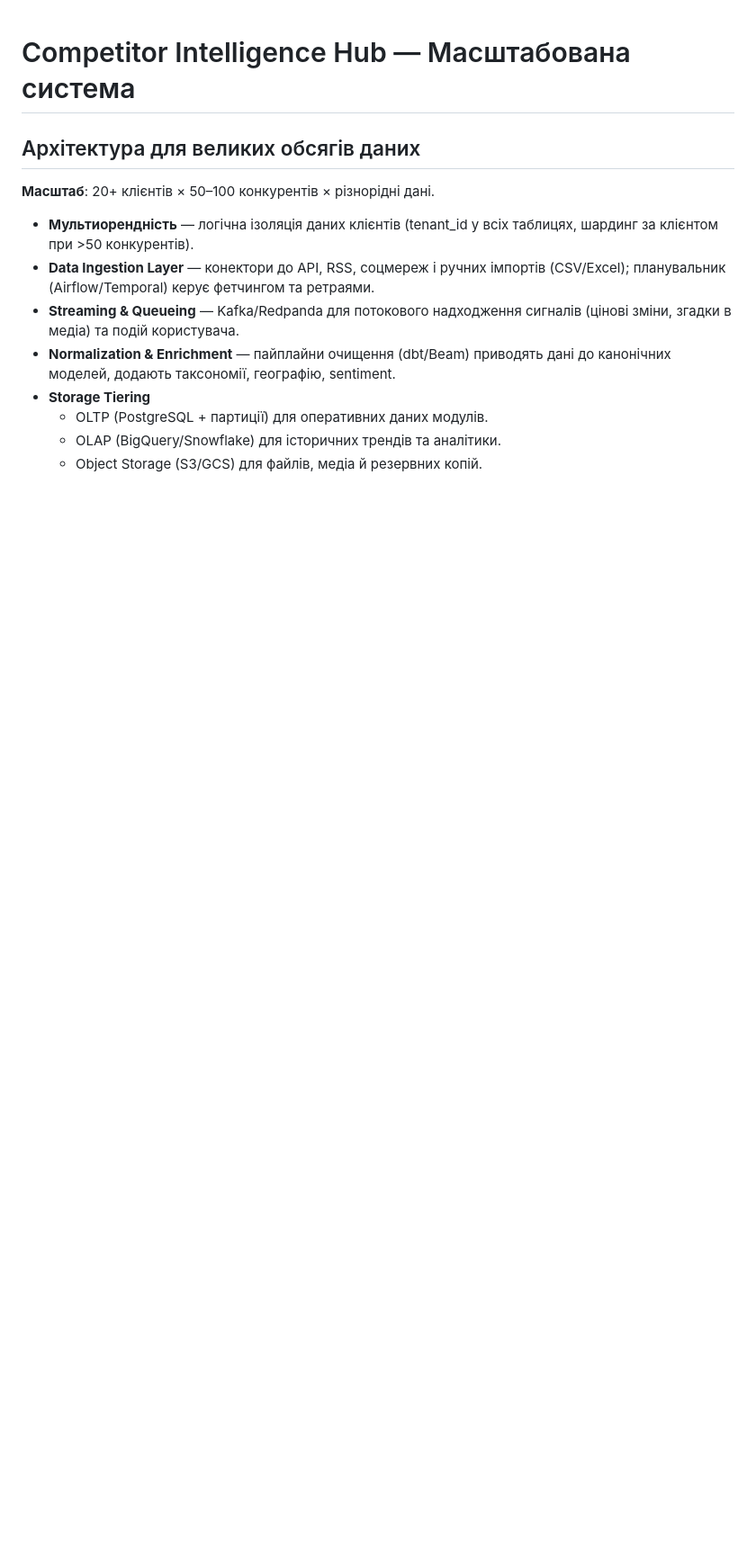
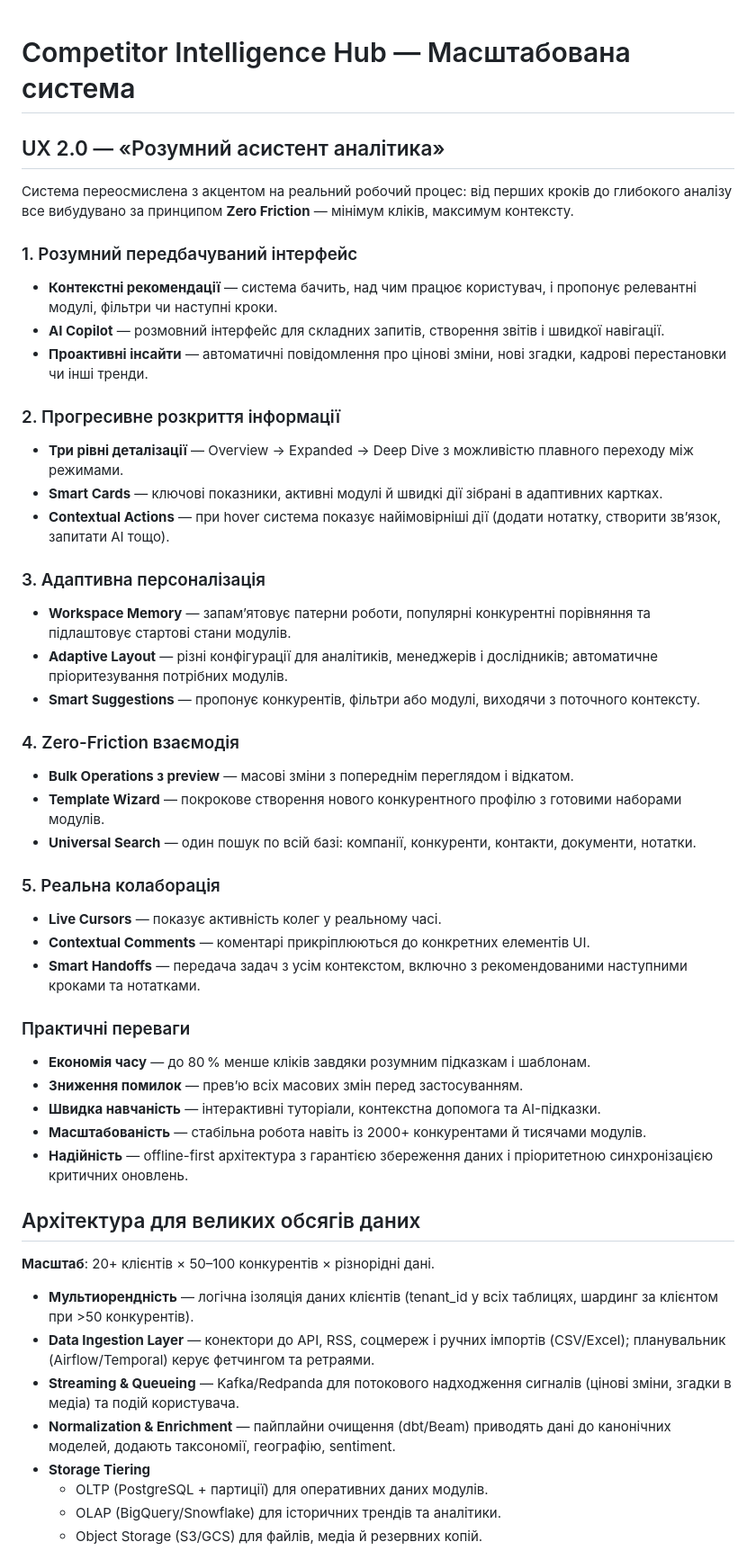
Before and after one commit to Bot-IpMan/crm-code-sandbox, a Markdown page: docs/competitor-intelligence-hub.md, the part around the change. Shown at 90% size. Drawn GitHub-style; blank space fills up the shorter version.

Commit message:
Document UX assistant paradigm for competitor hub

```diff
--- a/docs/competitor-intelligence-hub.md
+++ b/docs/competitor-intelligence-hub.md
@@ -1,4 +1,40 @@
 # Competitor Intelligence Hub — Масштабована система
+
+## UX 2.0 — «Розумний асистент аналітика»
+
+Система переосмислена з акцентом на реальний робочий процес: від перших кроків до глибокого аналізу все вибудувано за принципом **Zero Friction** — мінімум кліків, максимум контексту.
+
+### 1. Розумний передбачуваний інтерфейс
+- **Контекстні рекомендації** — система бачить, над чим працює користувач, і пропонує релевантні модулі, фільтри чи наступні кроки.
+- **AI Copilot** — розмовний інтерфейс для складних запитів, створення звітів і швидкої навігації.
+- **Проактивні інсайти** — автоматичні повідомлення про цінові зміни, нові згадки, кадрові перестановки чи інші тренди.
+
+### 2. Прогресивне розкриття інформації
+- **Три рівні деталізації** — Overview → Expanded → Deep Dive з можливістю плавного переходу між режимами.
+- **Smart Cards** — ключові показники, активні модулі й швидкі дії зібрані в адаптивних картках.
+- **Contextual Actions** — при hover система показує найімовірніші дії (додати нотатку, створити зв’язок, запитати AI тощо).
+
+### 3. Адаптивна персоналізація
+- **Workspace Memory** — запам’ятовує патерни роботи, популярні конкурентні порівняння та підлаштовує стартові стани модулів.
+- **Adaptive Layout** — різні конфігурації для аналітиків, менеджерів і дослідників; автоматичне пріоритезування потрібних модулів.
+- **Smart Suggestions** — пропонує конкурентів, фільтри або модулі, виходячи з поточного контексту.
+
+### 4. Zero-Friction взаємодія
+- **Bulk Operations з preview** — масові зміни з попереднім переглядом і відкатом.
+- **Template Wizard** — покрокове створення нового конкурентного профілю з готовими наборами модулів.
+- **Universal Search** — один пошук по всій базі: компанії, конкуренти, контакти, документи, нотатки.
+
+### 5. Реальна колаборація
+- **Live Cursors** — показує активність колег у реальному часі.
+- **Contextual Comments** — коментарі прикріплюються до конкретних елементів UI.
+- **Smart Handoffs** — передача задач з усім контекстом, включно з рекомендованими наступними кроками та нотатками.
+
+### Практичні переваги
+- **Економія часу** — до 80 % менше кліків завдяки розумним підказкам і шаблонам.
+- **Зниження помилок** — прев’ю всіх масових змін перед застосуванням.
+- **Швидка навчаність** — інтерактивні туторіали, контекстна допомога та AI-підказки.
+- **Масштабованість** — стабільна робота навіть із 2000+ конкурентами й тисячами модулів.
+- **Надійність** — offline-first архітектура з гарантією збереження даних і пріоритетною синхронізацією критичних оновлень.
 
 ## Архітектура для великих обсягів даних
 **Масштаб**: 20+ клієнтів × 50–100 конкурентів × різнорідні дані.
```
